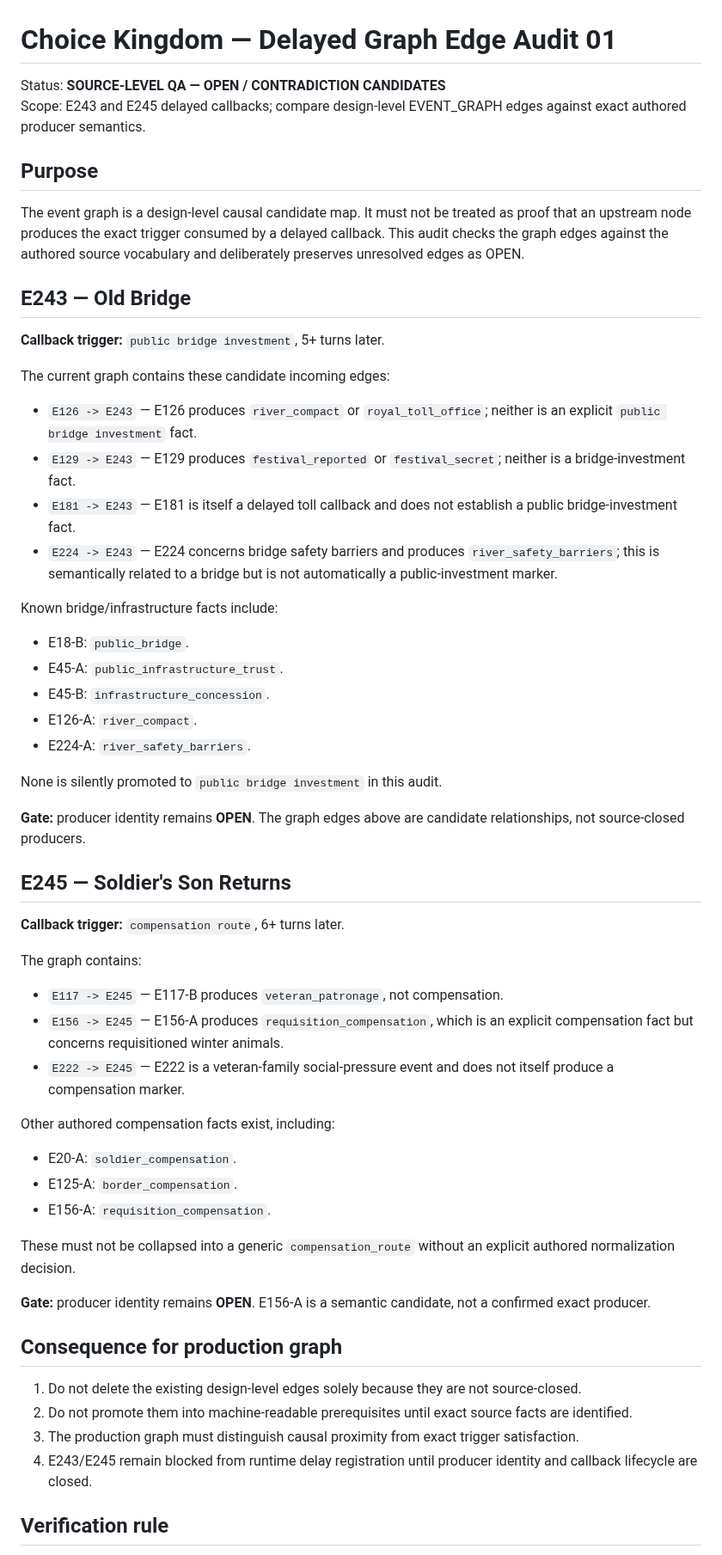
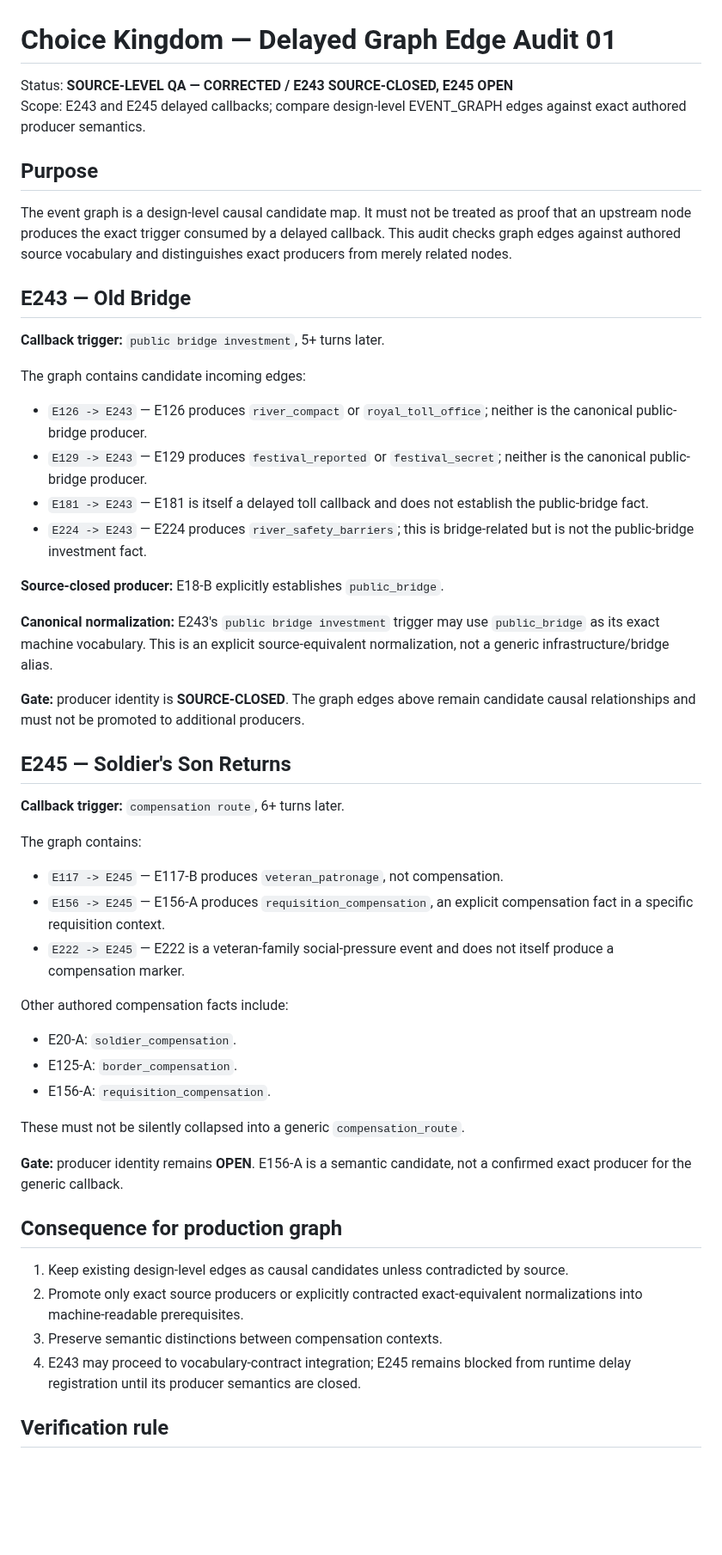
Before and after one commit to lukeniukrostyslav/choice-kingdom, a Markdown page: docs/DELAYED_GRAPH_EDGE_AUDIT_01.md, the part around one of its changes. Shown at 86% size. GitHub-like rendering; blank space fills up the shorter version.

Commit message:
qa: correct E243 graph audit against delayed producer matrix

```diff
--- a/docs/DELAYED_GRAPH_EDGE_AUDIT_01.md
+++ b/docs/DELAYED_GRAPH_EDGE_AUDIT_01.md
@@ -1,34 +1,28 @@
 # Choice Kingdom — Delayed Graph Edge Audit 01
 
-Status: **SOURCE-LEVEL QA — OPEN / CONTRADICTION CANDIDATES**
+Status: **SOURCE-LEVEL QA — CORRECTED / E243 SOURCE-CLOSED, E245 OPEN**
 Scope: E243 and E245 delayed callbacks; compare design-level EVENT_GRAPH edges against exact authored producer semantics.
 
 ## Purpose
 
-The event graph is a design-level causal candidate map. It must not be treated as proof that an upstream node produces the exact trigger consumed by a delayed callback. This audit checks the graph edges against the authored source vocabulary and deliberately preserves unresolved edges as OPEN.
+The event graph is a design-level causal candidate map. It must not be treated as proof that an upstream node produces the exact trigger consumed by a delayed callback. This audit checks graph edges against authored source vocabulary and distinguishes exact producers from merely related nodes.
 
 ## E243 — Old Bridge
 
 **Callback trigger:** `public bridge investment`, 5+ turns later.
 
-The current graph contains these candidate incoming edges:
+The graph contains candidate incoming edges:
 
-- `E126 -> E243` — E126 produces `river_compact` or `royal_toll_office`; neither is an explicit `public bridge investment` fact.
-- `E129 -> E243` — E129 produces `festival_reported` or `festival_secret`; neither is a bridge-investment fact.
-- `E181 -> E243` — E181 is itself a delayed toll callback and does not establish a public bridge-investment fact.
-- `E224 -> E243` — E224 concerns bridge safety barriers and produces `river_safety_barriers`; this is semantically related to a bridge but is not automatically a public-investment marker.
+- `E126 -> E243` — E126 produces `river_compact` or `royal_toll_office`; neither is the canonical public-bridge producer.
+- `E129 -> E243` — E129 produces `festival_reported` or `festival_secret`; neither is the canonical public-bridge producer.
+- `E181 -> E243` — E181 is itself a delayed toll callback and does not establish the public-bridge fact.
+- `E224 -> E243` — E224 produces `river_safety_barriers`; this is bridge-related but is not the public-bridge investment fact.
 
-Known bridge/infrastructure facts include:
+**Source-closed producer:** E18-B explicitly establishes `public_bridge`.
 
-- E18-B: `public_bridge`.
-- E45-A: `public_infrastructure_trust`.
-- E45-B: `infrastructure_concession`.
-- E126-A: `river_compact`.
-- E224-A: `river_safety_barriers`.
+**Canonical normalization:** E243's `public bridge investment` trigger may use `public_bridge` as its exact machine vocabulary. This is an explicit source-equivalent normalization, not a generic infrastructure/bridge alias.
 
-None is silently promoted to `public bridge investment` in this audit.
-
-**Gate:** producer identity remains **OPEN**. The graph edges above are candidate relationships, not source-closed producers.
+**Gate:** producer identity is **SOURCE-CLOSED**. The graph edges above remain candidate causal relationships and must not be promoted to additional producers.
 
 ## E245 — Soldier's Son Returns
 
@@ -37,25 +31,25 @@ None is silently promoted to `public bridge investment` in this audit.
 The graph contains:
 
 - `E117 -> E245` — E117-B produces `veteran_patronage`, not compensation.
-- `E156 -> E245` — E156-A produces `requisition_compensation`, which is an explicit compensation fact but concerns requisitioned winter animals.
+- `E156 -> E245` — E156-A produces `requisition_compensation`, an explicit compensation fact in a specific requisition context.
 - `E222 -> E245` — E222 is a veteran-family social-pressure event and does not itself produce a compensation marker.
 
-Other authored compensation facts exist, including:
+Other authored compensation facts include:
 
 - E20-A: `soldier_compensation`.
 - E125-A: `border_compensation`.
 - E156-A: `requisition_compensation`.
 
-These must not be collapsed into a generic `compensation_route` without an explicit authored normalization decision.
+These must not be silently collapsed into a generic `compensation_route`.
 
-**Gate:** producer identity remains **OPEN**. E156-A is a semantic candidate, not a confirmed exact producer.
+**Gate:** producer identity remains **OPEN**. E156-A is a semantic candidate, not a confirmed exact producer for the generic callback.
 
 ## Consequence for production graph
 
-1. Do not delete the existing design-level edges solely because they are not source-closed.
-2. Do not promote them into machine-readable prerequisites until exact source facts are identified.
-3. The production graph must distinguish causal proximity from exact trigger satisfaction.
-4. E243/E245 remain blocked from runtime delay registration until producer identity and callback lifecycle are closed.
+1. Keep existing design-level edges as causal candidates unless contradicted by source.
+2. Promote only exact source producers or explicitly contracted exact-equivalent normalizations into machine-readable prerequisites.
+3. Preserve semantic distinctions between compensation contexts.
+4. E243 may proceed to vocabulary-contract integration; E245 remains blocked from runtime delay registration until its producer semantics are closed.
 
 ## Verification rule
 
```
Also changed, not shown: other parts of docs/DELAYED_GRAPH_EDGE_AUDIT_01.md (+6 -4 lines).
